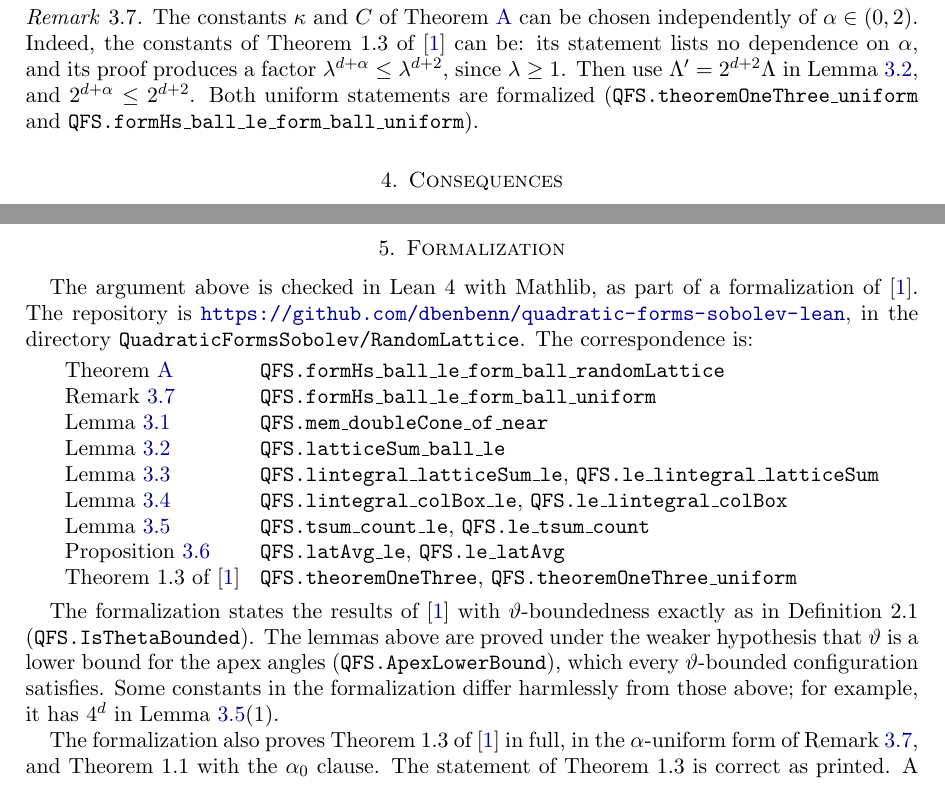
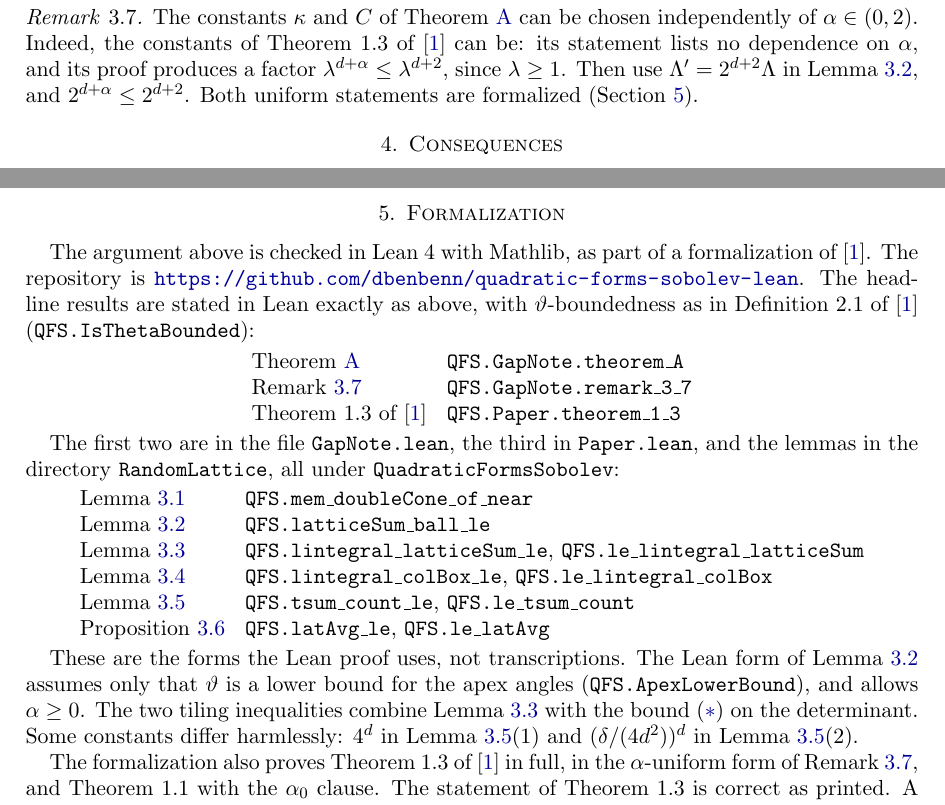
Before and after one commit to dbenbenn/quadratic-forms-sobolev-lean, a LaTeX paper (paper/gap-note.tex): two parts of page 7 of 8, joined at a grey line, cut so that both start at the same text. Compiled offline with pdfLaTeX.

Commit message:
Gap note: exact Lean statements for the headline results (review point 4)
New QuadraticFormsSobolev/GapNote.lean states Theorem A and Remark 3.7 exactly as in
the note (theta-bounded, k measurable, alpha in (0,2)), as wrappers around the general
forms. Section 5 of the note points to them and to QFS.Paper.theorem_1_3, and says
accurately how the lemma-level Lean forms differ. Condition (2) is now tagged (2) to
match BKS, and the near-identity bound is (*).

Co-Authored-By: Claude Opus 5.5 <noreply@anthropic.com>
Claude-Session: https://claude.ai/code/session_01PXBqid9AnSBysyuMJJ3aeH

```diff
--- a/paper/gap-note.tex
+++ b/paper/gap-note.tex
@@ -430,8 +430,7 @@ The constants $\kappa$ and $C$ of Theorem~\ref{thm:A} can be chosen independentl
 $\alpha\in(0,2)$. Indeed, the constants of Theorem~1.3 of \cite{BKS} can be: its statement lists no
 dependence on $\alpha$, and its proof produces a factor $\lambda^{d+\alpha}\le\lambda^{d+2}$, since
 $\lambda\ge1$. Then use $\Lambda'=2^{d+2}\Lambda$ in Lemma~\ref{lem:onelattice}, and
-$2^{d+\alpha}\le2^{d+2}$. Both uniform statements are formalized
-(\texttt{QFS.theoremOneThree\_uniform} and \texttt{QFS.formHs\_ball\_le\_form\_ball\_uniform}).
+$2^{d+\alpha}\le2^{d+2}$. Both uniform statements are formalized (Section~\ref{sec:lean}).
 \end{remark}
 
 \section{Consequences}\label{sec:consequences}
@@ -461,28 +460,37 @@ corresponding statement of Lemma~A.1.
 \section{Formalization}\label{sec:lean}
 
 The argument above is checked in Lean~4 with Mathlib, as part of a formalization of \cite{BKS}.
-The repository is \url{https://github.com/dbenbenn/quadratic-forms-sobolev-lean}, in the directory
-\texttt{QuadraticFormsSobolev/RandomLattice}. The correspondence is:
+The repository is \url{https://github.com/dbenbenn/quadratic-forms-sobolev-lean}. The headline
+results are stated in Lean exactly as above, with $\vartheta$-boundedness as in Definition~2.1 of
+\cite{BKS} (\texttt{QFS.IsThetaBounded}):
 
 \begin{center}
 \begin{tabular}{ll}
-Theorem~\ref{thm:A} & \texttt{QFS.formHs\_ball\_le\_form\_ball\_randomLattice}\\
-Remark~\ref{rem:alpha} & \texttt{QFS.formHs\_ball\_le\_form\_ball\_uniform}\\
+Theorem~\ref{thm:A} & \texttt{QFS.GapNote.theorem\_A}\\
+Remark~\ref{rem:alpha} & \texttt{QFS.GapNote.remark\_3\_7}\\
+Theorem~1.3 of \cite{BKS} & \texttt{QFS.Paper.theorem\_1\_3}
+\end{tabular}
+\end{center}
+
+The first two are in the file \texttt{GapNote.lean}, the third in \texttt{Paper.lean}, and the
+lemmas in the directory \texttt{RandomLattice}, all under \texttt{QuadraticFormsSobolev}:
+
+\begin{center}
+\begin{tabular}{ll}
 Lemma~\ref{lem:cone} & \texttt{QFS.mem\_doubleCone\_of\_near}\\
 Lemma~\ref{lem:onelattice} & \texttt{QFS.latticeSum\_ball\_le}\\
 Lemma~\ref{lem:tiling} & \texttt{QFS.lintegral\_latticeSum\_le}, \texttt{QFS.le\_lintegral\_latticeSum}\\
 Lemma~\ref{lem:column} & \texttt{QFS.lintegral\_colBox\_le}, \texttt{QFS.le\_lintegral\_colBox}\\
 Lemma~\ref{lem:count} & \texttt{QFS.tsum\_count\_le}, \texttt{QFS.le\_tsum\_count}\\
-Proposition~\ref{prop:avg} & \texttt{QFS.latAvg\_le}, \texttt{QFS.le\_latAvg}\\
-Theorem~1.3 of \cite{BKS} & \texttt{QFS.theoremOneThree}, \texttt{QFS.theoremOneThree\_uniform}
+Proposition~\ref{prop:avg} & \texttt{QFS.latAvg\_le}, \texttt{QFS.le\_latAvg}
 \end{tabular}
 \end{center}
 
-The formalization states the results of \cite{BKS} with $\vartheta$-boundedness exactly as in
-Definition~2.1 (\texttt{QFS.IsThetaBounded}). The lemmas above are proved under the weaker
-hypothesis that $\vartheta$ is a lower bound for the apex angles (\texttt{QFS.ApexLowerBound}),
-which every $\vartheta$-bounded configuration satisfies. Some constants in the formalization differ harmlessly from those above; for example, it has
-$4^d$ in Lemma~\ref{lem:count}(1).
+These are the forms the Lean proof uses, not transcriptions. The Lean form of
+Lemma~\ref{lem:onelattice} assumes only that $\vartheta$ is a lower bound for the apex angles
+(\texttt{QFS.ApexLowerBound}), and allows $\alpha\ge0$. The two tiling inequalities combine Lemma~\ref{lem:tiling} with the bound
+\eqref{eq:nearid} on the determinant. Some constants differ harmlessly: $4^d$ in
+Lemma~\ref{lem:count}(1) and $(\delta/(4d^2))^d$ in Lemma~\ref{lem:count}(2).
 
 The formalization also proves Theorem~1.3 of \cite{BKS} in full, in the $\alpha$-uniform form of
 Remark~\ref{rem:alpha}, and Theorem~1.1 with the $\alpha_0$ clause. The statement of
```
Also changed, not shown: README.md, paper/gap-note.pdf, paper/gap-note.tex (4 more changed lines), 2 other files.
